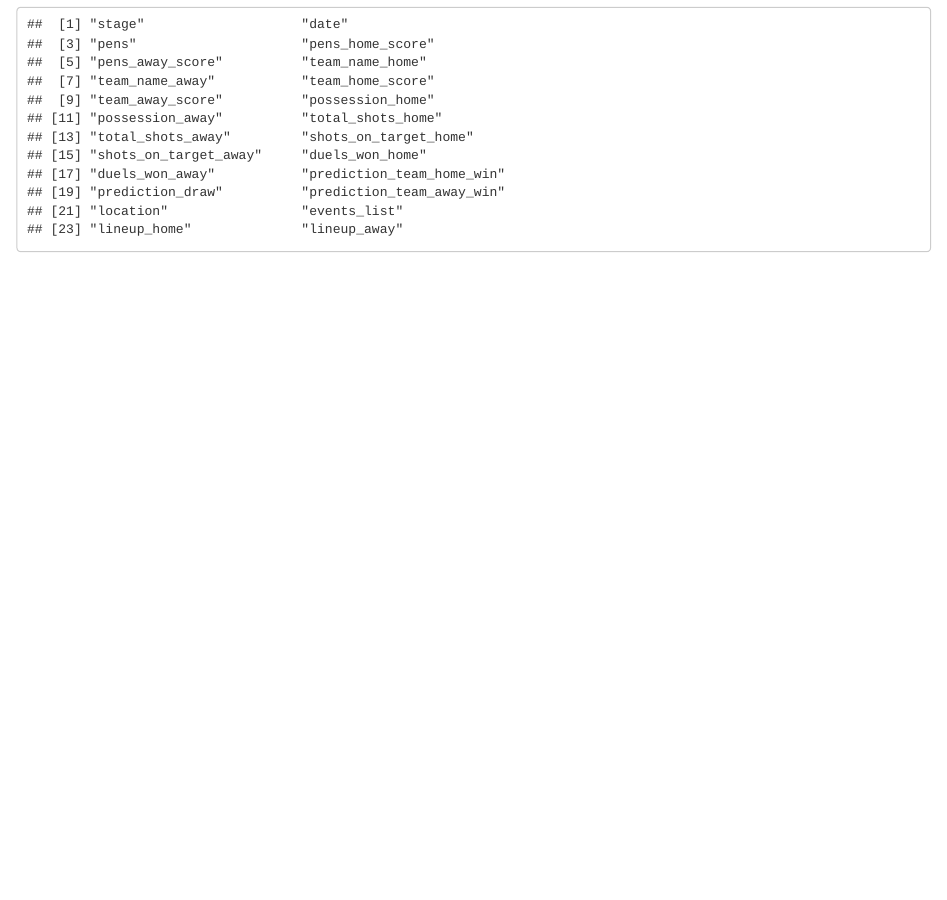
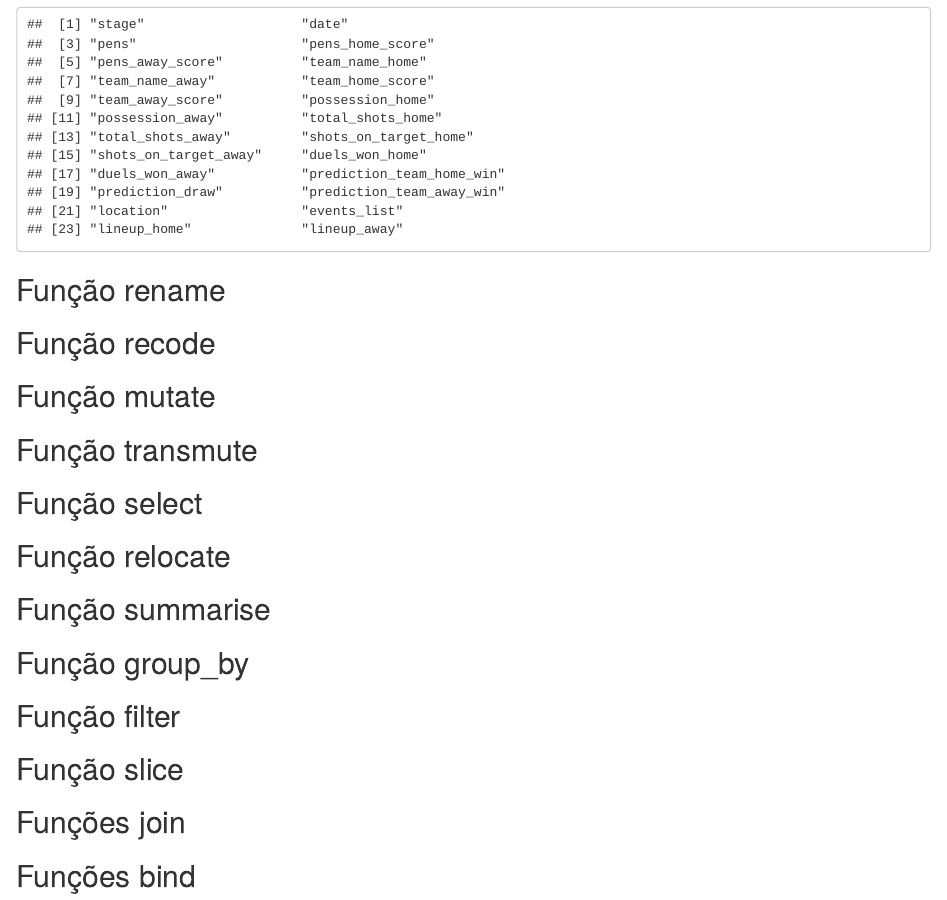
Before and after one commit to FabioDamacena/R_Data_Wrangling, an R Markdown document (Data_wrangling.Rmd): the page in a window 1100 px wide, from 7570 px down. Rendered offline with R 4.5, knitr and Pandoc, with nearby package versions.

Commit message:
1.1
Descrição das funções que serão abordadas no documento.

````diff
--- a/Data_wrangling.Rmd
+++ b/Data_wrangling.Rmd
@@ -60,3 +60,38 @@ dim(jogos)
 ```{r}
 names(jogos)
 ```
+
+## Função rename
+
+
+## Função recode
+
+
+## Função mutate
+
+
+## Função transmute
+
+
+## Função select
+
+
+## Função relocate
+
+
+## Função summarise
+
+
+## Função group_by
+
+
+## Função filter
+
+
+## Função slice
+
+
+## Funções join
+
+
+## Funções bind
````
Also changed, not shown: 1 other file.
